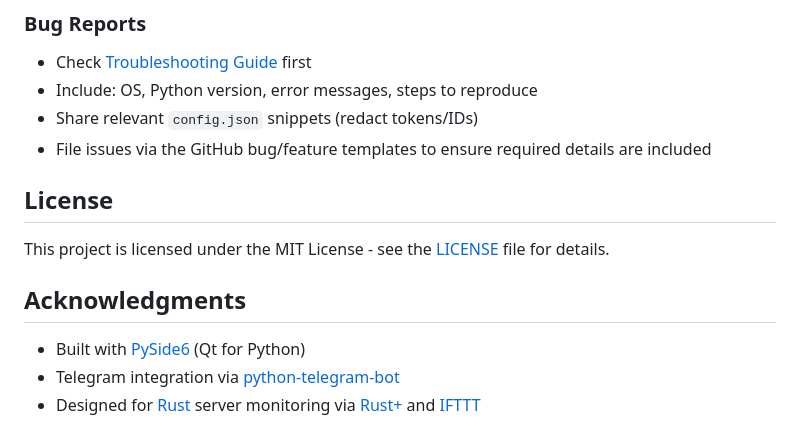
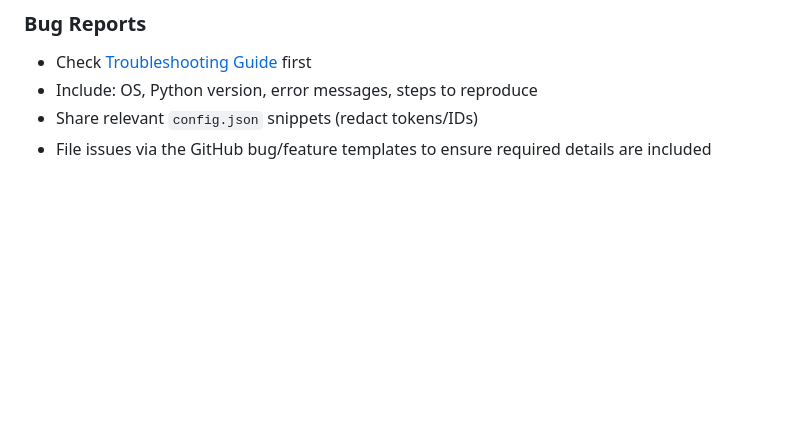
Before and after one commit to eman225511/RustPlusRaidAlarms, a Markdown page: README.md, the part around the change. Rendered like a GitHub page; blank space fills up the shorter version.

```diff
--- a/README.md
+++ b/README.md
@@ -366,13 +366,3 @@ Built with ❤️ using:
 - Include: OS, Python version, error messages, steps to reproduce
 - Share relevant `config.json` snippets (redact tokens/IDs)
 - File issues via the GitHub bug/feature templates to ensure required details are included
-
-## License
-
-This project is licensed under the MIT License - see the [LICENSE](LICENSE) file for details.
-
-## Acknowledgments
-
-- Built with [PySide6](https://pypi.org/project/PySide6/) (Qt for Python)
-- Telegram integration via [python-telegram-bot](https://python-telegram-bot.org/)
-- Designed for [Rust](https://rust.facepunch.com/) server monitoring via [Rust+](https://rust.facepunch.com/companion) and [IFTTT](https://ifttt.com)
```
